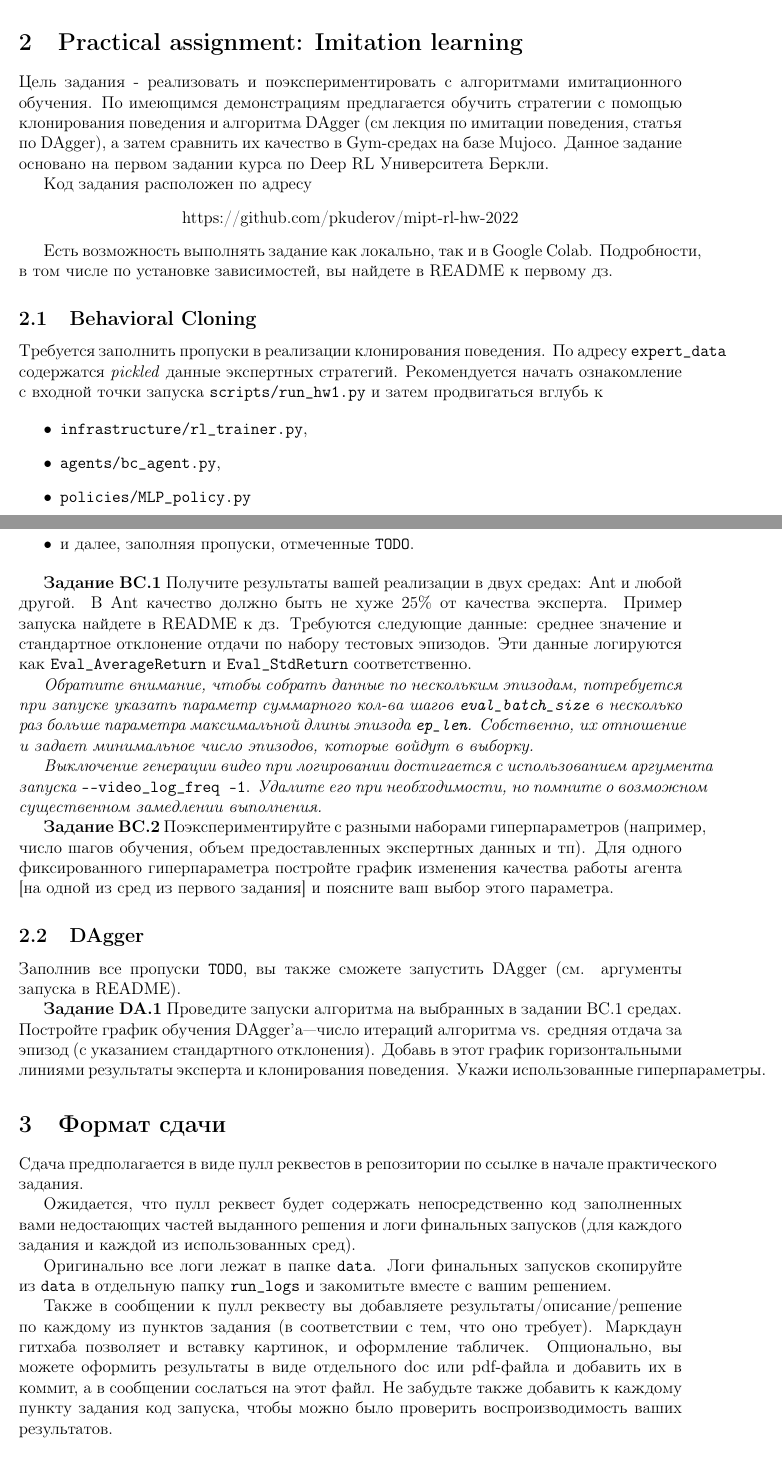
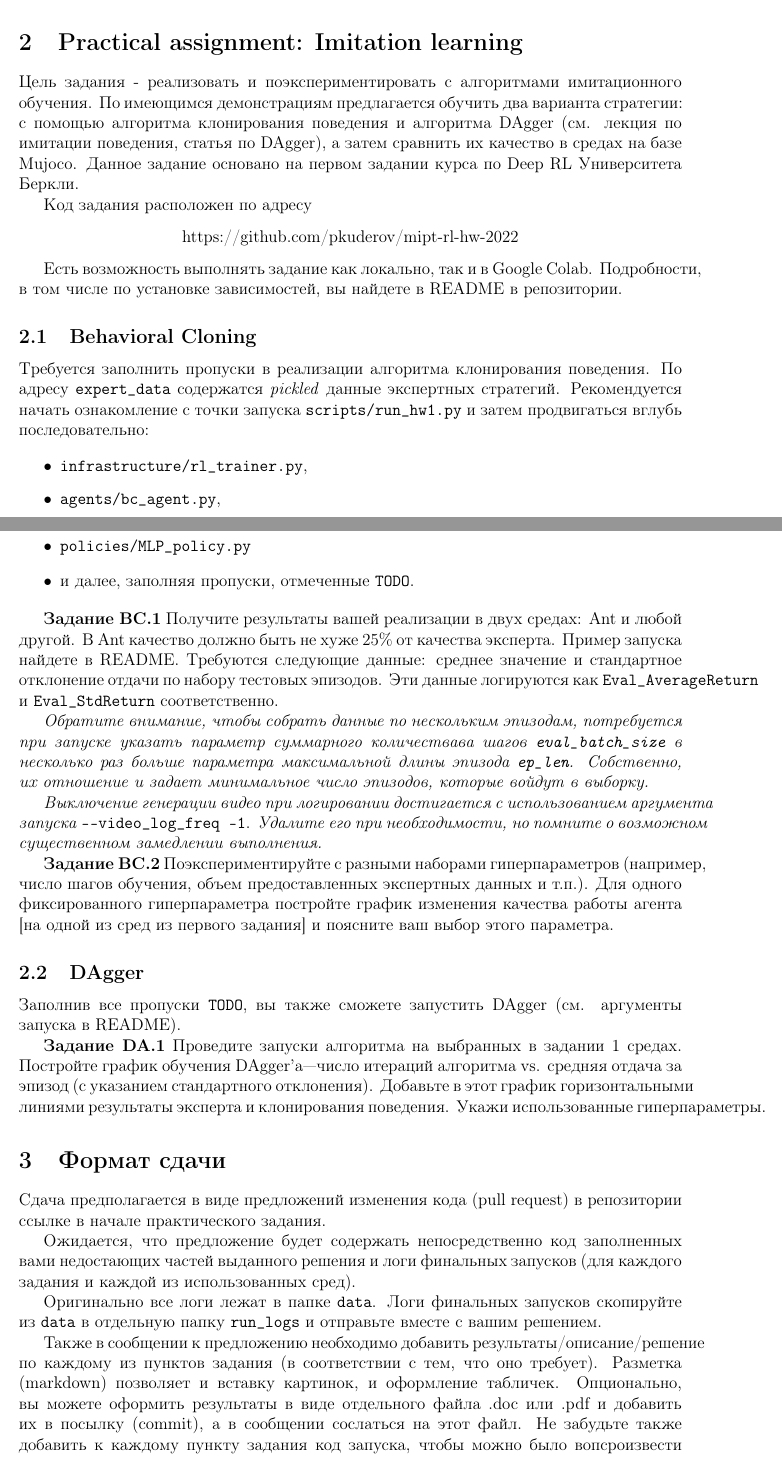
Before and after one commit to pkuderov/mipt-rl-hw-2022, a LaTeX problem sheet (hw1/assignment/assignment.tex): two parts of pages 1 and 2 of 2, joined at a grey line, cut so that both start at the same text. Compiled offline with pdfLaTeX.

Commit message:
Fix misspellings

```diff
--- a/hw1/assignment/assignment.tex
+++ b/hw1/assignment/assignment.tex
@@ -43 +43,2 @@
 
+\textit{См. соответствующую главу 12.5 книги Саттона и Барто и статью \href{https://www.jmlr.org/papers/volume17/15-599/15-599.pdf}{van Seijen et al., 2016}}.
@@ -45,18 +45,18 @@
 
 \section{Practical assignment: Imitation learning}
 
-Цель задания - реализовать и поэкспериментировать с алгоритмами имитационного обучения. По имеющимся демонстрациям предлагается обучить стратегии с помощью клонирования поведения и алгоритма DAgger (см \href{https://youtu.be/HUzyjOsd2PA?list=PL_iWQOsE6TfURIIhCrlt-wj9ByIVpbfGc}{лекция по имитации поведения}, \href{http://proceedings.mlr.press/v15/ross11a/ross11a.pdf}{статья по DAgger}), а затем сравнить их качество в Gym-средах на базе Mujoco. Данное задание основано на первом задании курса по \href{http://rail.eecs.berkeley.edu/deeprlcourse/}{Deep RL Университета Беркли}.
+Цель задания - реализовать и поэкспериментировать с алгоритмами имитационного обучения. По имеющимся демонстрациям предлагается обучить два варианта стратегии: с помощью алгоритма клонирования поведения и алгоритма DAgger (см. \href{https://youtu.be/HUzyjOsd2PA?list=PL_iWQOsE6TfURIIhCrlt-wj9ByIVpbfGc}{лекция по имитации поведения}, \href{http://proceedings.mlr.press/v15/ross11a/ross11a.pdf}{статья по DAgger}), а затем сравнить их качество в средах на базе Mujoco. Данное задание основано на первом задании курса по \href{http://rail.eecs.berkeley.edu/deeprlcourse/}{Deep RL Университета Беркли}.
 
 Код задания расположен по адресу
 \begin{center}
     \href{https://github.com/pkuderov/mipt-rl-hw-2022}{https://github.com/pkuderov/mipt-rl-hw-2022}
 \end{center}
 
-Есть возможность выполнять задание как локально, так и в Google Colab. Подробности, в том числе по установке зависимостей, вы найдете в README к первому дз.
+Есть возможность выполнять задание как локально, так и в Google Colab. Подробности, в том числе по установке зависимостей, вы найдете в README в репозитории.
 
 \subsection{Behavioral Cloning}
 
-Требуется заполнить пропуски в реализации клонирования поведения. По адресу \verb|expert_data| содержатся \textit{pickled} данные экспертных стратегий. Рекомендуется начать ознакомление с входной точки запуска \verb|scripts/run_hw1.py| и затем продвигаться вглубь к
+Требуется заполнить пропуски в реализации алгоритма клонирования поведения. По адресу \verb|expert_data| содержатся \textit{pickled} данные экспертных стратегий. Рекомендуется начать ознакомление с точки запуска \verb|scripts/run_hw1.py| и затем продвигаться вглубь последовательно:
 
 \begin{itemize}
     \item \verb|infrastructure/rl_trainer.py|,
@@ -65,29 +65,29 @@
     \item и далее, заполняя пропуски, отмеченные \verb|TODO|.
 \end{itemize}
 
-\textbf{Задание BC.1} Получите результаты вашей реализации в двух средах: Ant и любой другой. В Ant качество должно быть не хуже $25\%$ от качества эксперта. Пример запуска найдете в README к дз. Требуются следующие данные: среднее значение и стандартное отклонение отдачи по набору тестовых эпизодов. Эти данные логируются как \verb|Eval_AverageReturn| и \verb|Eval_StdReturn| соответственно.
+\textbf{Задание BC.1} Получите результаты вашей реализации в двух средах: Ant и любой другой. В Ant качество должно быть не хуже $25\%$ от качества эксперта. Пример запуска найдете в README. Требуются следующие данные: среднее значение и стандартное отклонение отдачи по набору тестовых эпизодов. Эти данные логируются как \verb|Eval_AverageReturn| и \verb|Eval_StdReturn| соответственно.
 
-\textit{Обратите внимание, чтобы собрать данные по нескольким эпизодам, потребуется при запуске указать параметр суммарного кол-ва шагов \texttt{eval\_batch\_size} в несколько раз больше параметра максимальной длины эпизода \texttt{ep\_len}. Собственно, их отношение и задает минимальное число эпизодов, которые войдут в выборку.}
+\textit{Обратите внимание, чтобы собрать данные по нескольким эпизодам, потребуется при запуске указать параметр суммарного количествава шагов \texttt{eval\_batch\_size} в несколько раз больше параметра максимальной длины эпизода \texttt{ep\_len}. Собственно, их отношение и задает минимальное число эпизодов, которые войдут в выборку.}
 
 \textit{Выключение генерации видео при логировании достигается с использованием аргумента запуска} \verb|--video_log_freq -1|. \textit{Удалите его при необходимости, но помните о возможном существенном замедлении выполнения.}
 
-\textbf{Задание BC.2} Поэкспериментируйте с разными наборами гиперпараметров (например, число шагов обучения, объем предоставленных экспертных данных и тп). Для одного фиксированного гиперпараметра постройте график изменения качества работы агента [на одной из сред из первого задания] и поясните ваш выбор этого параметра.
+\textbf{Задание BC.2} Поэкспериментируйте с разными наборами гиперпараметров (например, число шагов обучения, объем предоставленных экспертных данных и т.п.). Для одного фиксированного гиперпараметра постройте график изменения качества работы агента [на одной из сред из первого задания] и поясните ваш выбор этого параметра.
 
 \subsection{DAgger}
 
 Заполнив все пропуски \verb|TODO|, вы также сможете запустить DAgger (см. аргументы запуска в README).
 
-\textbf{Задание DA.1} Проведите запуски алгоритма на выбранных в задании BC.1 средах. Постройте график обучения DAgger'а---число итераций алгоритма vs. средняя отдача за эпизод (с указанием стандартного отклонения). Добавь в этот график горизонтальными линиями результаты эксперта и клонирования поведения. Укажи использованные гиперпараметры.
+\textbf{Задание DA.1} Проведите запуски алгоритма на выбранных в задании 1 средах. Постройте график обучения DAgger'а---число итераций алгоритма vs. средняя отдача за эпизод (с указанием стандартного отклонения). Добавьте в этот график горизонтальными линиями результаты эксперта и клонирования поведения. Укажи использованные гиперпараметры.
 
 \section{Формат сдачи}
 
-Сдача предполагается в виде пулл реквестов в репозитории по \href{https://github.com/pkuderov/mipt-rl-hw-2022}{ссылке в начале практического задания}.
+Сдача предполагается в виде предложений изменения кода (pull request) в репозитории \href{https://github.com/pkuderov/mipt-rl-hw-2022}{ссылке в начале практического задания}.
 
-Ожидается, что пулл реквест будет содержать непосредственно код заполненных вами недостающих частей выданного решения и логи финальных запусков (для каждого задания и каждой из использованных сред).
+Ожидается, что предложение будет содержать непосредственно код заполненных вами недостающих частей выданного решения и логи финальных запусков (для каждого задания и каждой из использованных сред).
 
-Оригинально все логи лежат в папке \verb|data|. Логи финальных запусков скопируйте из \verb|data| в отдельную папку \verb|run_logs| и закомитьте вместе с вашим решением.
+Оригинально все логи лежат в папке \verb|data|. Логи финальных запусков скопируйте из \verb|data| в отдельную папку \verb|run_logs| и отправьте вместе с вашим решением.
 
-Также в сообщении к пулл реквесту вы добавляете результаты/описание/решение по каждому из пунктов задания (в соответствии с тем, что оно требует). Маркдаун гитхаба позволяет и вставку картинок, и оформление табличек. Опционально, вы можете оформить результаты в виде отдельного doc или pdf-файла и добавить их в коммит, а в сообщении сослаться на этот файл. Не забудьте также добавить к каждому пункту задания код запуска, чтобы можно было проверить воспроизводимость ваших результатов.
+Также в сообщении к предложению необходимо добавить результаты/описание/решение по каждому из пунктов задания (в соответствии с тем, что оно требует). Разметка (markdown) позволяет и вставку картинок, и оформление табличек. Опционально, вы можете оформить результаты в виде отдельного файла .doc или .pdf и добавить их в посылку (commit), а в сообщении сослаться на этот файл. Не забудьте также добавить к каждому пункту задания код запуска, чтобы можно было вопсроизвести ваши результаты.
 
 
 \end{document}
```
Also changed, not shown: hw1/assignment/assignment.tex (5 more changed lines).
